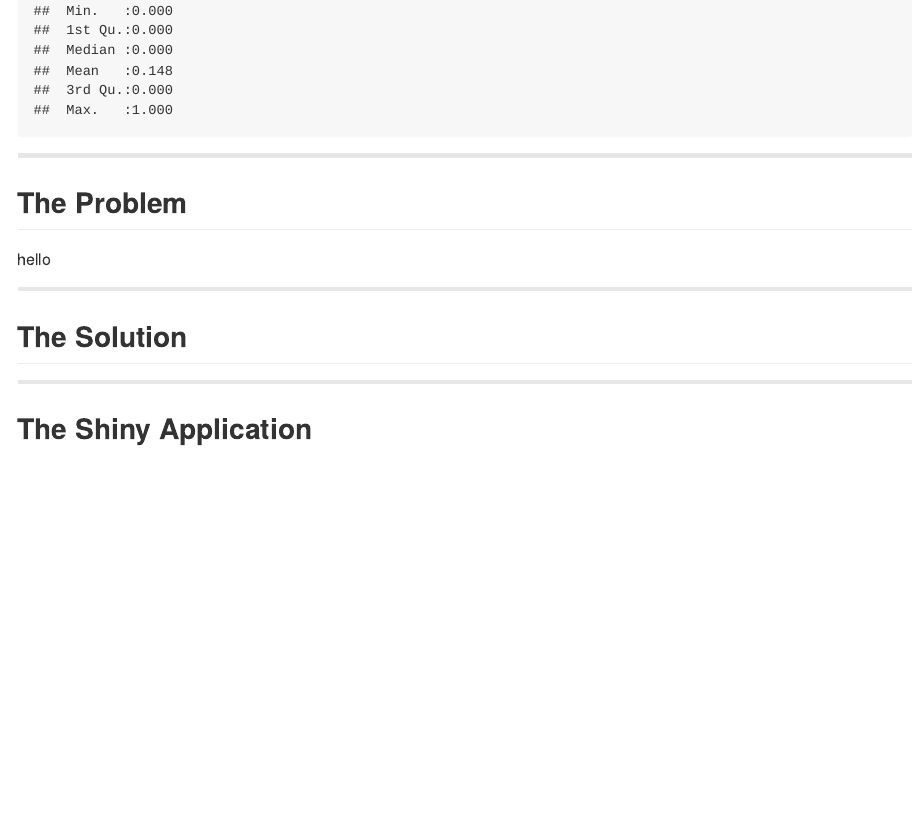
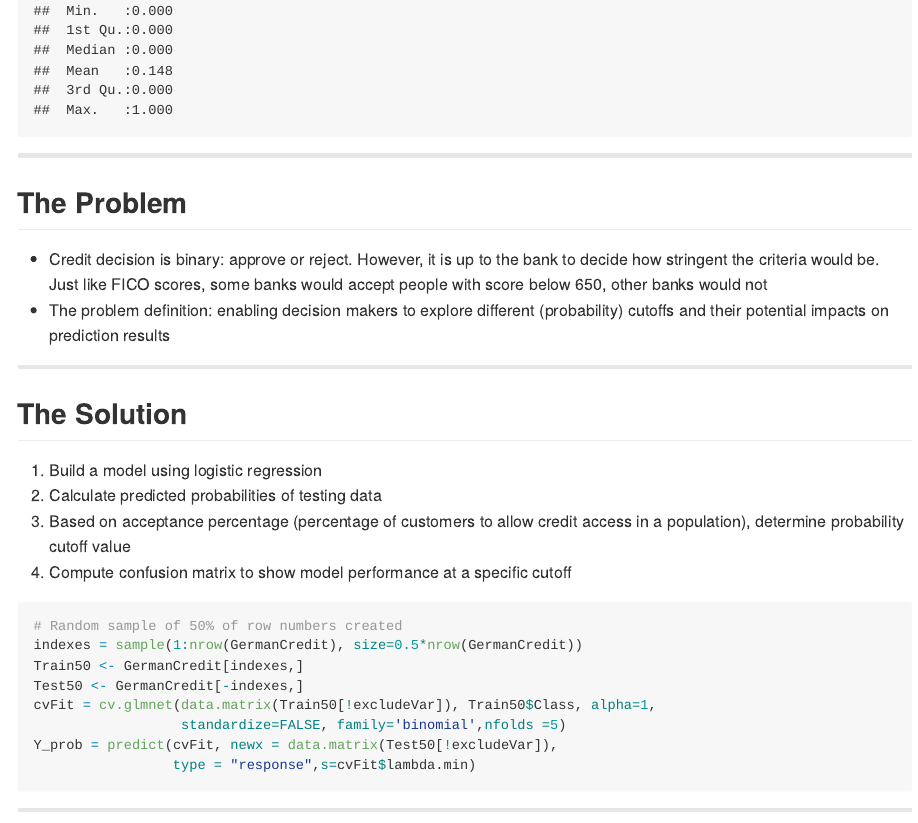
Before and after one commit to learking/DDP_presentation, an R Markdown document (index.Rmd): the page in a window 1100 px wide, from 3540 px down. The pictures show the output file index.md that the author committed with the source, drawn offline in the style of GitHub.

Commit message:
almost done

````diff
--- a/index.Rmd
+++ b/index.Rmd
@@ -28,13 +28,28 @@ summary(GermanCredit)
 
 ## The Problem
 
-hello
+* Credit decision is binary: approve or reject. However, it is up to the bank to decide how stringent the criteria would be. Just like FICO scores, some banks would accept people with score below 650, other banks would not
+* The problem definition: enabling decision makers to explore different (probability) cutoffs and their potential impacts on prediction results
 
 ---
 
 ## The Solution
 
+1. Build a model using logistic regression
+2. Calculate predicted probabilities of testing data
+3. Based on acceptance percentage (percentage of customers to allow credit access in a population), determine probability cutoff value
+4. Compute confusion matrix to show model performance at a specific cutoff
 
+```{r eval=FALSE}
+# Random sample of 50% of row numbers created
+indexes = sample(1:nrow(GermanCredit), size=0.5*nrow(GermanCredit))
+Train50 <- GermanCredit[indexes,]
+Test50 <- GermanCredit[-indexes,]
+cvFit = cv.glmnet(data.matrix(Train50[!excludeVar]), Train50$Class, alpha=1,
+                  standardize=FALSE, family='binomial',nfolds =5)
+Y_prob = predict(cvFit, newx = data.matrix(Test50[!excludeVar]),
+                 type = "response",s=cvFit$lambda.min)
+```
 
 ---
 
````
Also changed, not shown: index.html, index.md.
